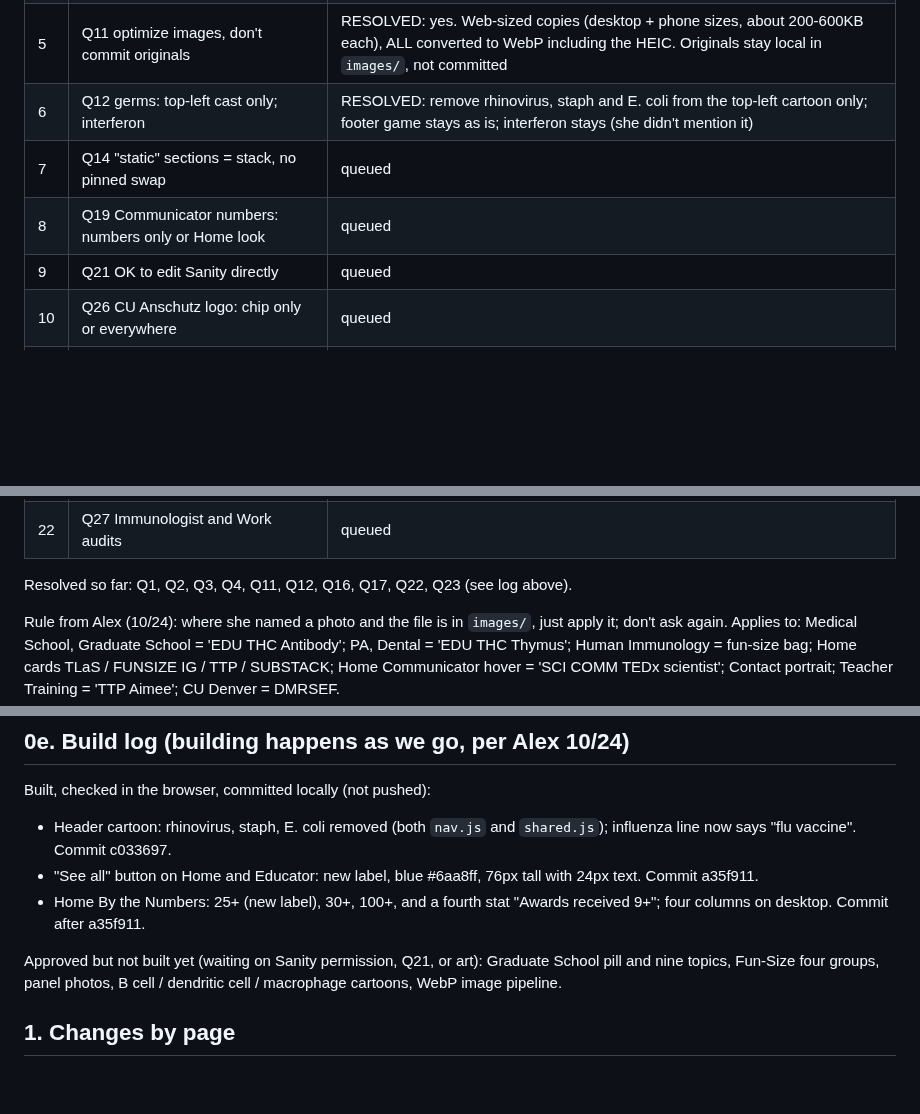
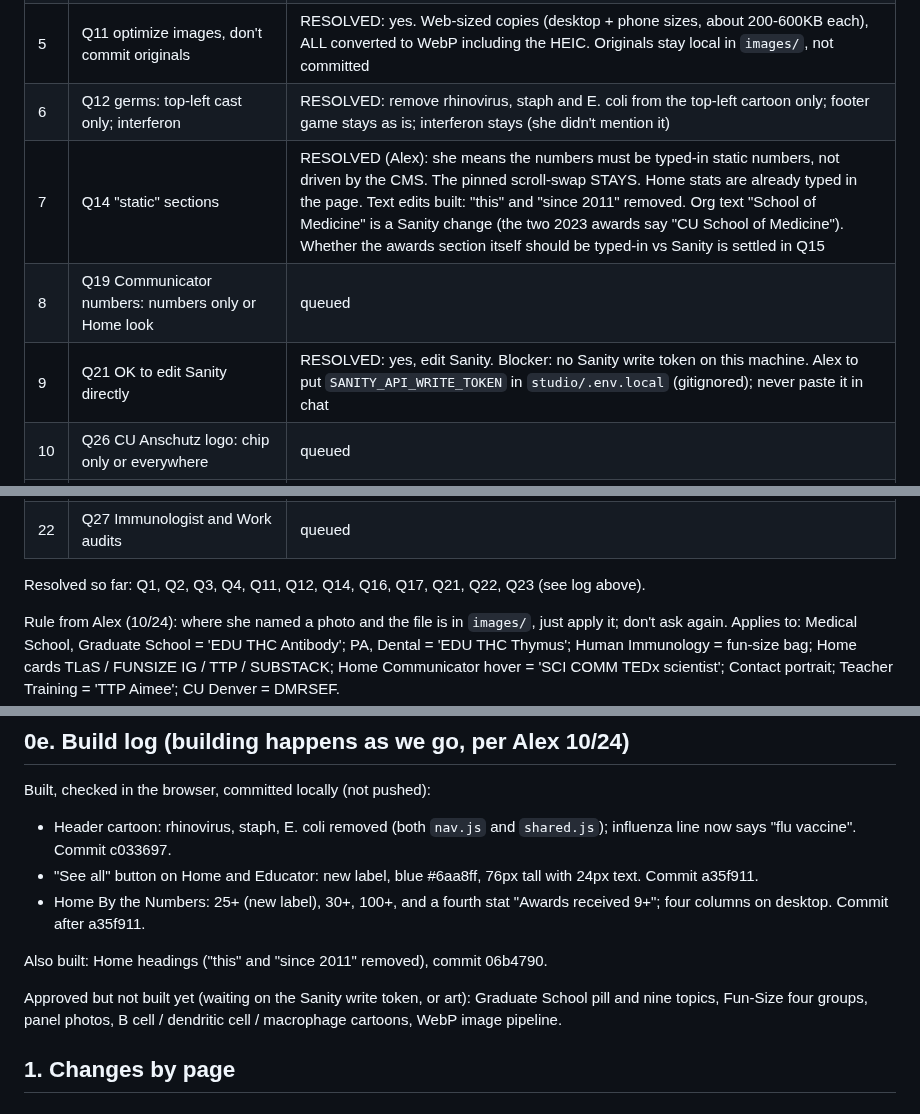
Before and after one commit to abenson07/aimee-bernard, a Markdown page: AIMEE-AUDIT-2026-10.md, 3 parts joined by grey strips. Rendered like a GitHub page; blank space fills up the shorter version.

Commit message:
Audit doc: Q14 and Q21 resolved
Co-Authored-By: Claude Sonnet 5.5 <noreply@anthropic.com>

```diff
--- a/AIMEE-AUDIT-2026-10.md
+++ b/AIMEE-AUDIT-2026-10.md
@@ -38,9 +38,9 @@ Screenshots and candidate photos are saved in `audit-review/` (not committed; `s
 | 4 | Q17 "All work" blue shade | RESOLVED: option B, #6aa8ff (T cell cartoon blue), text and arrow bigger. Applies to BOTH "All work" buttons: Home (`index.astro`) and Educator (`educator.astro`); a color scan of all 7 pages found no other yellow-green element. CSS in `home.css` and `educator.css` |
 | 5 | Q11 optimize images, don't commit originals | RESOLVED: yes. Web-sized copies (desktop + phone sizes, about 200-600KB each), ALL converted to WebP including the HEIC. Originals stay local in `images/`, not committed |
 | 6 | Q12 germs: top-left cast only; interferon | RESOLVED: remove rhinovirus, staph and E. coli from the top-left cartoon only; footer game stays as is; interferon stays (she didn't mention it) |
-| 7 | Q14 "static" sections = stack, no pinned swap | queued |
+| 7 | Q14 "static" sections | RESOLVED (Alex): she means the numbers must be typed-in static numbers, not driven by the CMS. The pinned scroll-swap STAYS. Home stats are already typed in the page. Text edits built: "this" and "since 2011" removed. Org text "School of Medicine" is a Sanity change (the two 2023 awards say "CU School of Medicine"). Whether the awards section itself should be typed-in vs Sanity is settled in Q15 |
 | 8 | Q19 Communicator numbers: numbers only or Home look | queued |
-| 9 | Q21 OK to edit Sanity directly | queued |
+| 9 | Q21 OK to edit Sanity directly | RESOLVED: yes, edit Sanity. Blocker: no Sanity write token on this machine. Alex to put `SANITY_API_WRITE_TOKEN` in `studio/.env.local` (gitignored); never paste it in chat |
 | 10 | Q26 CU Anschutz logo: chip only or everywhere | queued |
 | 11 | Q13 bot: books, which pages, phone placement | queued |
 | 12 | Q15 outreach awards (Sanity, placeholders, "CU", label) | queued |
@@ -55,7 +55,7 @@ Screenshots and candidate photos are saved in `audit-review/` (not committed; `s
 | 21 | Q5 CCTSI slide | queued |
 | 22 | Q27 Immunologist and Work audits | queued |
 
-Resolved so far: Q1, Q2, Q3, Q4, Q11, Q12, Q16, Q17, Q22, Q23 (see log above).
+Resolved so far: Q1, Q2, Q3, Q4, Q11, Q12, Q14, Q16, Q17, Q21, Q22, Q23 (see log above).
 
 Rule from Alex (10/24): where she named a photo and the file is in `images/`, just apply it; don't ask again. Applies to: Medical School, Graduate School = 'EDU THC Antibody'; PA, Dental = 'EDU THC Thymus'; Human Immunology = fun-size bag; Home cards TLaS / FUNSIZE IG / TTP / SUBSTACK; Home Communicator hover = 'SCI COMM TEDx scientist'; Contact portrait; Teacher Training = 'TTP Aimee'; CU Denver = DMRSEF.
 
@@ -69,7 +69,9 @@ Built, checked in the browser, committed locally (not pushed):
 - "See all" button on Home and Educator: new label, blue #6aa8ff, 76px tall with 24px text. Commit a35f911.
 - Home By the Numbers: 25+ (new label), 30+, 100+, and a fourth stat "Awards received 9+"; four columns on desktop. Commit after a35f911.
 
-Approved but not built yet (waiting on Sanity permission, Q21, or art): Graduate School pill and nine topics, Fun-Size four groups, panel photos, B cell / dendritic cell / macrophage cartoons, WebP image pipeline.
+Also built: Home headings ("this" and "since 2011" removed), commit 06b4790.
+
+Approved but not built yet (waiting on the Sanity write token, or art): Graduate School pill and nine topics, Fun-Size four groups, panel photos, B cell / dendritic cell / macrophage cartoons, WebP image pipeline.
 
 ## 1. Changes by page
 
```
Also changed, not shown: other parts of AIMEE-AUDIT-2026-10.md (+1 -1 lines).
